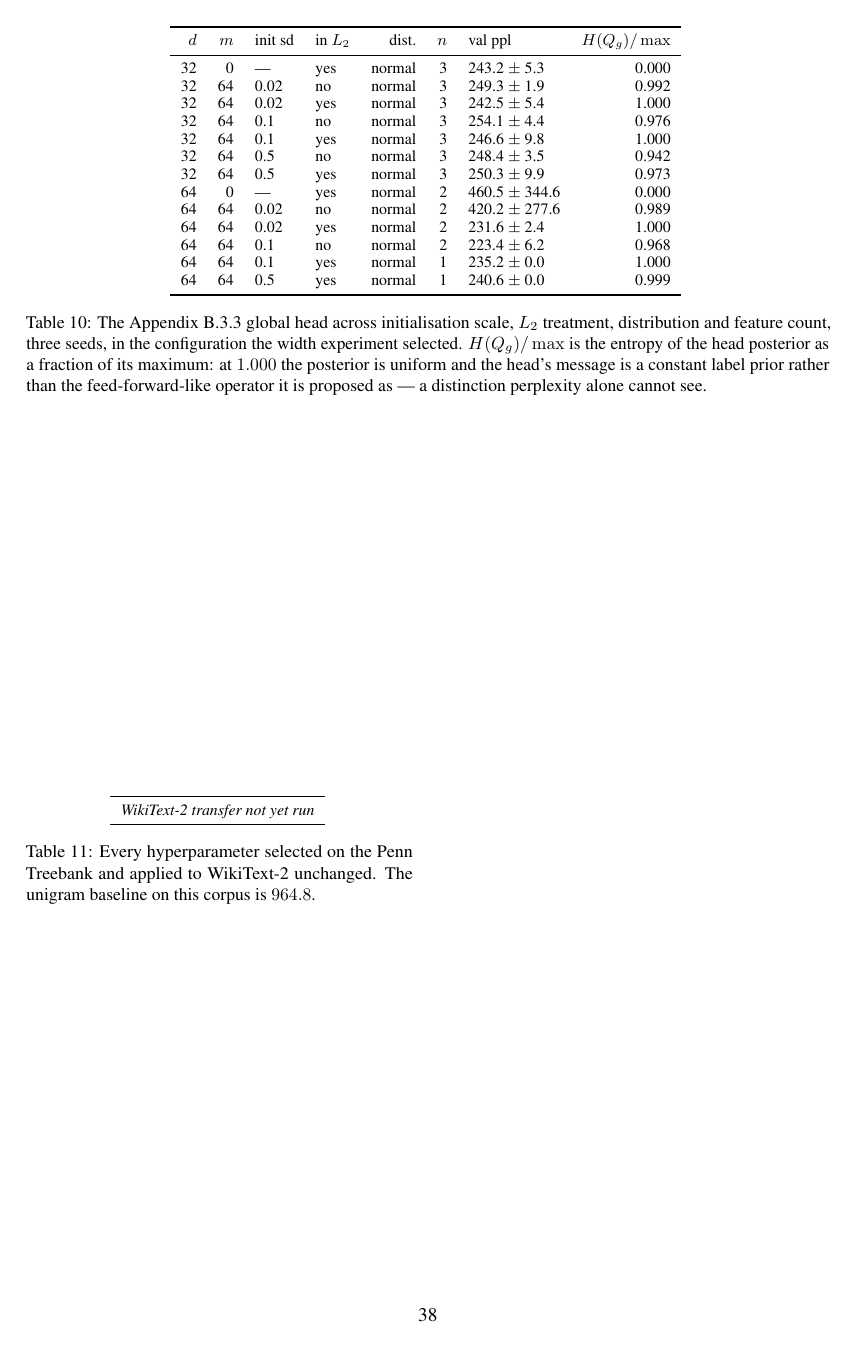
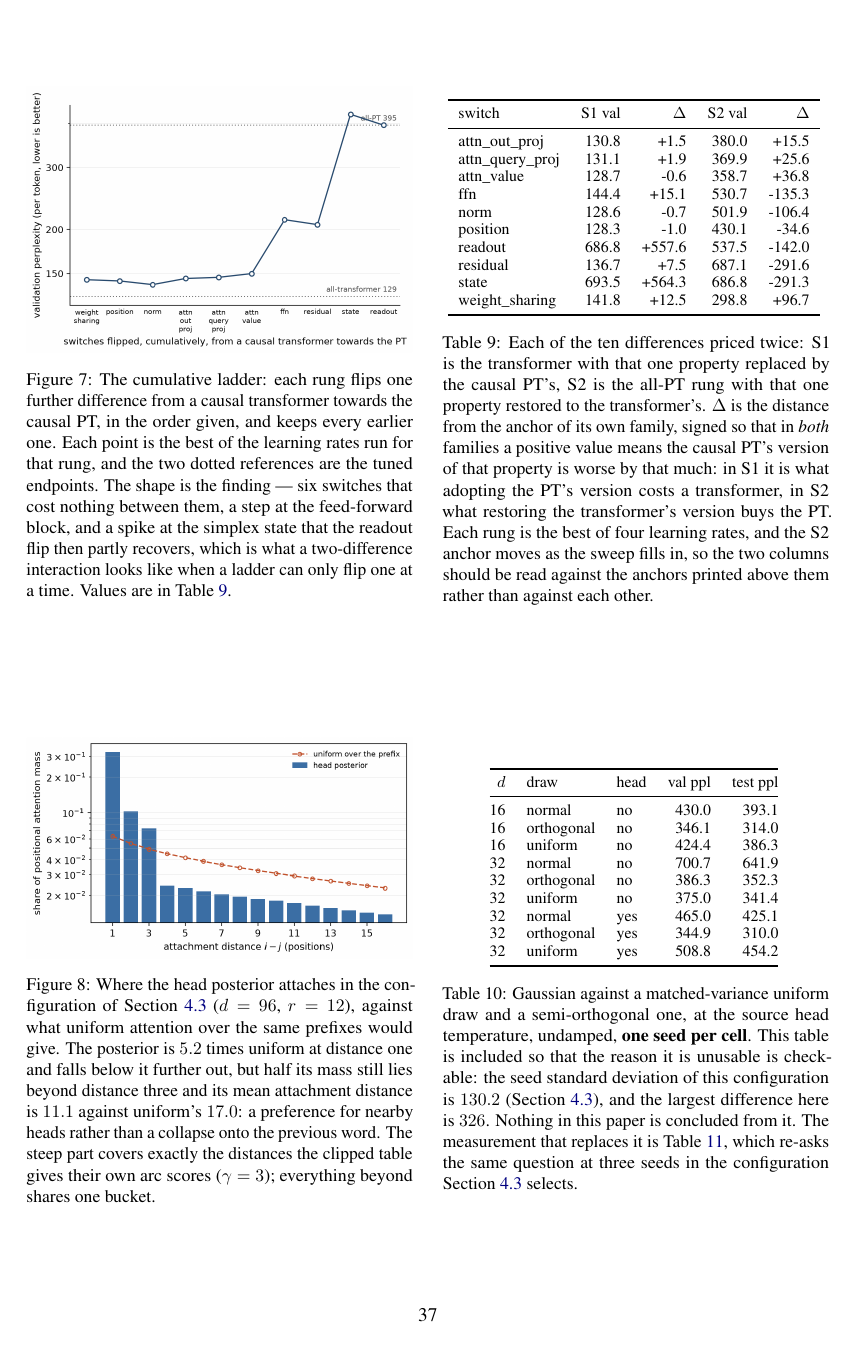
Before and after one commit to b3ly4ck/probabilistic-transformer-experiments, a LaTeX paper (paper/main.tex, which reads paper/figures/table_globalhead.tex, paper/figures/table_init.tex, paper/figures/table_switches.tex): page 38 of 38 before the commit and page 37 of 38 after it. Compiled offline with pdfLaTeX.

Commit message:
v1.19.0 [add]: report the initialisation grid that cannot be read, and say why
Penghao asked about the initialisation scheme and noted that muP assumes a Gaussian draw. The
first thing we ran for that question -- Gaussian against a matched-variance uniform and a
semi-orthogonal draw -- was run in the source configuration at one seed per cell, and it is
unusable: at d=32 the three draws give 700.7, 375.0 and 386.3, a spread of 326 in a region whose
seed standard deviation is 130.

Section 4 now says that, and the table is in the appendix so the claim is checkable rather than
asserted, with a caption stating that nothing in the paper is concluded from it and naming the
measurement that replaces it. Reporting a grid in order to disqualify it is more useful than
omitting it: a reader who runs the same sweep will otherwise conclude that orthogonal
initialisation helps by 300 perplexity.

Co-Authored-By: Claude Opus 5 <noreply@anthropic.com>

```diff
--- a/paper/figures/table_globalhead.tex
+++ b/paper/figures/table_globalhead.tex
@@ -11,8 +11,6 @@ $d$ & $m$ & init sd & in $L_2$ & dist. & $n$ & val ppl & $H(Q_g)/\max$ \\
 32 & 64 & 0.5 & no & normal & 3 & 248.4 $\pm$ 3.5 & 0.942 \\
 32 & 64 & 0.5 & yes & normal & 3 & 250.3 $\pm$ 9.9 & 0.973 \\
 64 & 0 & --- & yes & normal & 2 & 460.5 $\pm$ 344.6 & 0.000 \\
-64 & 64 & 0.02 & no & normal & 2 & 420.2 $\pm$ 277.6 & 0.989 \\
-64 & 64 & 0.02 & yes & normal & 2 & 231.6 $\pm$ 2.4 & 1.000 \\
+64 & 64 & 0.02 & no & normal & 3 & 493.2 $\pm$ 233.4 & 0.993 \\
+64 & 64 & 0.02 & yes & normal & 3 & 225.8 $\pm$ 10.2 & 1.000 \\
 64 & 64 & 0.1 & no & normal & 2 & 223.4 $\pm$ 6.2 & 0.968 \\
-64 & 64 & 0.1 & yes & normal & 1 & 235.2 $\pm$ 0.0 & 1.000 \\
-64 & 64 & 0.5 & yes & normal & 1 & 240.6 $\pm$ 0.0 & 0.999 \\
--- /dev/null
+++ b/paper/figures/table_init.tex
@@ -0,0 +1,16 @@
+% Generated by `python -m experiments.make_report`. Do not edit by hand.
+\begin{tabular}{@{}rllrr@{}}
+\toprule
+$\nlab$ & draw & head & val ppl & test ppl \\
+\midrule
+16 & normal & no & 430.0 & 393.1 \\
+16 & orthogonal & no & 346.1 & 314.0 \\
+16 & uniform & no & 424.4 & 386.3 \\
+32 & normal & no & 700.7 & 641.9 \\
+32 & orthogonal & no & 386.3 & 352.3 \\
+32 & uniform & no & 375.0 & 341.4 \\
+32 & normal & yes & 465.0 & 425.1 \\
+32 & orthogonal & yes & 344.9 & 310.0 \\
+32 & uniform & yes & 508.8 & 454.2 \\
+\bottomrule
+\end{tabular}
--- a/paper/figures/table_switches.tex
+++ b/paper/figures/table_switches.tex
@@ -3,7 +3,7 @@
 \toprule
 switch & S1 val & $\Delta$ & S2 val & $\Delta$ \\
 \midrule
-attn\_out\_proj & 130.8 & +1.5 & 686.9 & -291.4 \\
+attn\_out\_proj & 130.8 & +1.5 & 380.0 & +15.5 \\
 attn\_query\_proj & 131.1 & +1.9 & 369.9 & +25.6 \\
 attn\_value & 128.7 & -0.6 & 358.7 & +36.8 \\
 ffn & 144.4 & +15.1 & 530.7 & -135.3 \\
--- a/paper/sections/G_grids.tex
+++ b/paper/sections/G_grids.tex
@@ -82,6 +82,22 @@ anchors printed above them rather than against each other.}
 \label{tab:switches}
 \end{table}
 
+\subsection{The initialisation draw, in the region where it cannot be read}
+\label{app:grid-init}
+
+\begin{table}[h]
+\centering\small
+\input{figures/table_init}
+\caption{Gaussian against a matched-variance uniform draw and a semi-orthogonal one, at the
+source head temperature, undamped, \textbf{one seed per cell}. This table is included so that
+the reason it is unusable is checkable: the seed standard deviation of this configuration is
+$\ReproUndampedSd$ (\Cref{sec:exp-repro}), and the largest difference here is $326$. Nothing in
+this paper is concluded from it. The measurement that replaces it is \Cref{tab:globalhead},
+which re-asks the same question at three seeds in the configuration
+\Cref{sec:exp-width} selects.}
+\label{tab:init}
+\end{table}
+
 \subsection{The global variables}
 \label{app:grid-globalhead}
 
```
Also changed, not shown: paper/sections/04_experiments.tex (+9 -0 lines), paper/figures/fig_switch_ladder.png, paper/figures/table_globalhead.tex (3 more changed lines), 1 other file.
